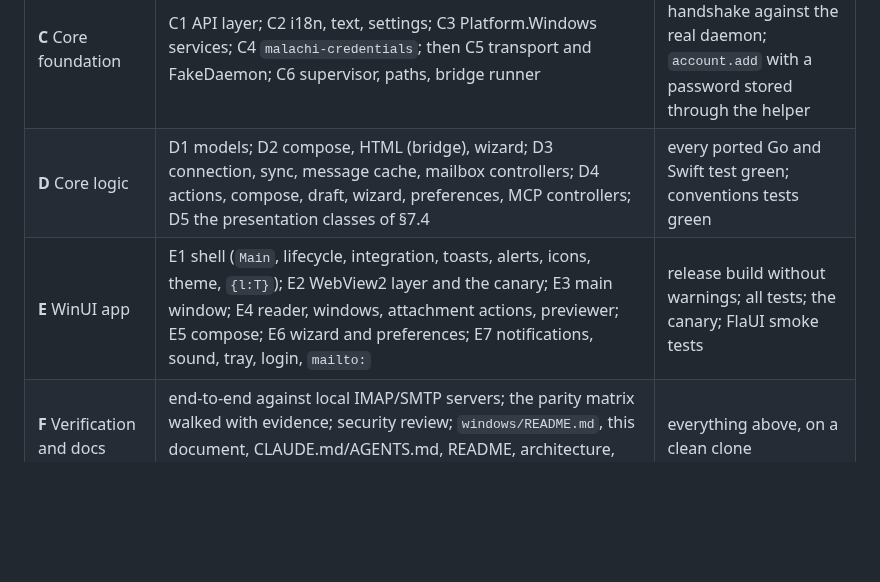
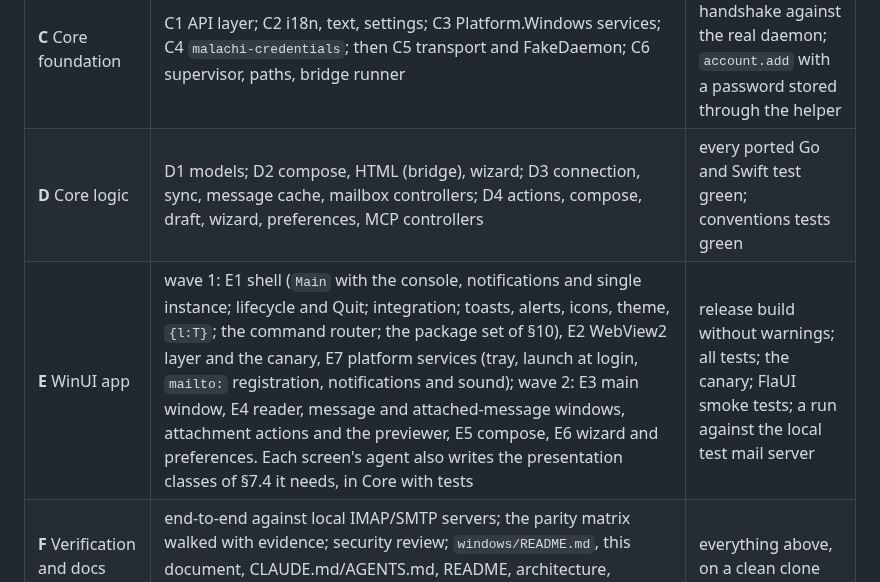
Before and after one commit to schotek/malachi, a Markdown page: docs/windows-port.md, the part around the change. GitHub-like rendering; blank space fills up the shorter version.

Commit message:
docs(windows): phase E in two waves, presentation classes with their screens
Co-Authored-By: Claude Opus 5.5 <noreply@anthropic.com>

```diff
--- a/docs/windows-port.md
+++ b/docs/windows-port.md
@@ -1048,8 +1048,8 @@ and the helper) must pass before the phase's commits stay.
 | **A** Repository groundwork | §14 items 1–6 | `go vet` + `go test ./...` of `backend/` on Windows; Linux test binaries run in WSL; `GOOS=darwin go vet` |
 | **B** Scaffold and spikes | solution, props, packages, `.editorconfig`, projects, `build.ps1`, icons, manifest, make targets; spikes: the WinAppSDK 2.5 package set with `AppNotificationManager.Register` unpackaged, CommunityToolkit controls on 2.5, `TitleBar`, keyboard with a focused WebView2, `ContentDialog`/`Flyout` over WebView2 | `make windows`, `run-windows`, `test-windows` from PowerShell and Git Bash; a window opens |
 | **C** Core foundation | C1 API layer; C2 i18n, text, settings; C3 Platform.Windows services; C4 `malachi-credentials`; then C5 transport and FakeDaemon; C6 supervisor, paths, bridge runner | all Core tests; the handshake against the real daemon; `account.add` with a password stored through the helper |
-| **D** Core logic | D1 models; D2 compose, HTML (bridge), wizard; D3 connection, sync, message cache, mailbox controllers; D4 actions, compose, draft, wizard, preferences, MCP controllers; D5 the presentation classes of §7.4 | every ported Go and Swift test green; conventions tests green |
-| **E** WinUI app | E1 shell (`Main`, lifecycle, integration, toasts, alerts, icons, theme, `{l:T}`); E2 WebView2 layer and the canary; E3 main window; E4 reader, windows, attachment actions, previewer; E5 compose; E6 wizard and preferences; E7 notifications, sound, tray, login, `mailto:` | release build without warnings; all tests; the canary; FlaUI smoke tests |
+| **D** Core logic | D1 models; D2 compose, HTML (bridge), wizard; D3 connection, sync, message cache, mailbox controllers; D4 actions, compose, draft, wizard, preferences, MCP controllers | every ported Go and Swift test green; conventions tests green |
+| **E** WinUI app | wave 1: E1 shell (`Main` with the console, notifications and single instance; lifecycle and Quit; integration; toasts, alerts, icons, theme, `{l:T}`; the command router; the package set of §10), E2 WebView2 layer and the canary, E7 platform services (tray, launch at login, `mailto:` registration, notifications and sound); wave 2: E3 main window, E4 reader, message and attached-message windows, attachment actions and the previewer, E5 compose, E6 wizard and preferences. Each screen's agent also writes the presentation classes of §7.4 it needs, in Core with tests | release build without warnings; all tests; the canary; FlaUI smoke tests; a run against the local test mail server |
 | **F** Verification and docs | end-to-end against local IMAP/SMTP servers; the parity matrix walked with evidence; security review; `windows/README.md`, this document, CLAUDE.md/AGENTS.md, README, architecture, security, mcp, releasing, LICENSING; CI | everything above, on a clean clone |
 
 ## 16. Research summary
```
